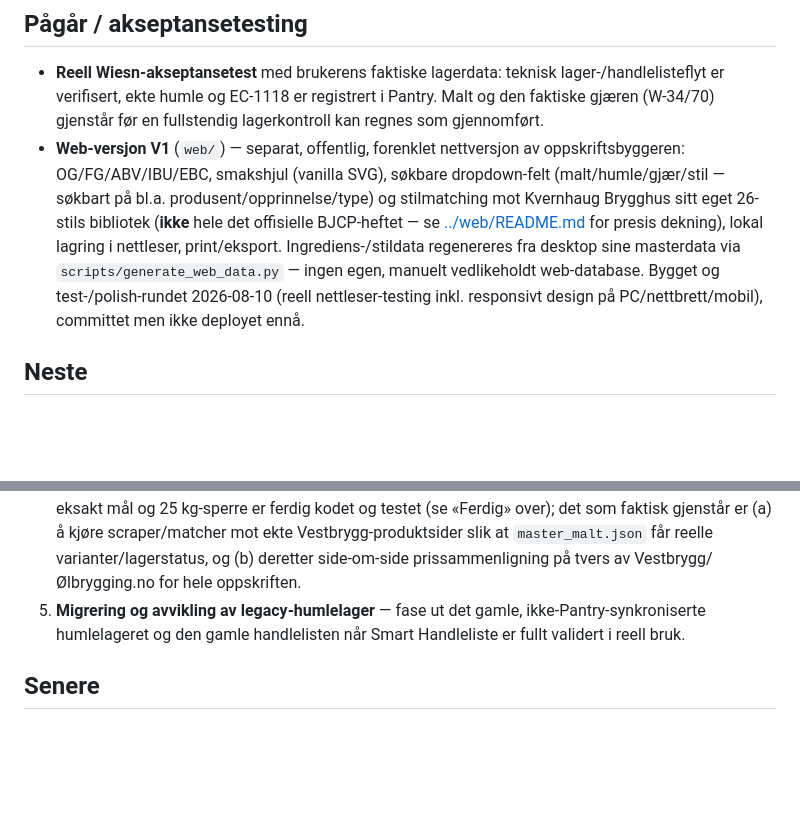
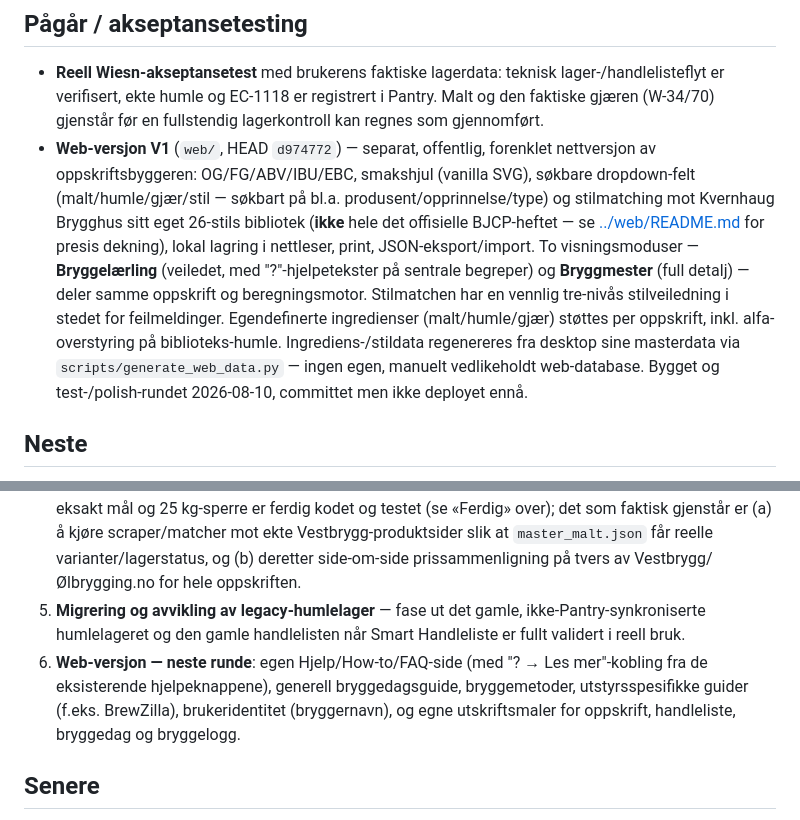
Before and after one commit to Joludvig/kvernhaug-brygghus, a Markdown page: docs/ROADMAP.md, 2 parts joined by grey strips. Rendered like a GitHub page; blank space fills up the shorter version.

Commit message:
docs: oppdater roadmap og ta nytt snapshot etter Bryggelærling/Bryggmester-runden
- docs/ROADMAP.md: web-statusen samsvarer nå med HEAD d974772 (moduser,
  hjelpetekster, stilveiledning, egendefinerte ingredienser, alfa-
  overstyring, JSON-import), og neste planlagte web-runde er lagt til
  under "Neste".
- Nytt Project Snapshot (docs/snapshots/2026-08-10_Web_Laerling_Mester_Ferdig.md)
  fryser tilstanden rett før neste web-runde: 859 tester grønt, master 9
  commits foran origin/master, ingen ny teknisk gjeld utover det allerede
  kjente.

Co-Authored-By: Claude Sonnet 5 <noreply@anthropic.com>

```diff
--- a/docs/ROADMAP.md
+++ b/docs/ROADMAP.md
@@ -24,7 +24,7 @@ Roadmapen er organisert etter faktisk status, ikke etter en fast versjonsrekkef
 ## Pågår / akseptansetesting
 
 - **Reell Wiesn-akseptansetest** med brukerens faktiske lagerdata: teknisk lager-/handlelisteflyt er verifisert, ekte humle og EC-1118 er registrert i Pantry. Malt og den faktiske gjæren (W-34/70) gjenstår før en fullstendig lagerkontroll kan regnes som gjennomført.
-- **Web-versjon V1** (`web/`) — separat, offentlig, forenklet nettversjon av oppskriftsbyggeren: OG/FG/ABV/IBU/EBC, smakshjul (vanilla SVG), søkbare dropdown-felt (malt/humle/gjær/stil — søkbart på bl.a. produsent/opprinnelse/type) og stilmatching mot Kvernhaug Brygghus sitt eget 26-stils bibliotek (**ikke** hele det offisielle BJCP-heftet — se [../web/README.md](../web/README.md) for presis dekning), lokal lagring i nettleser, print/eksport. Ingrediens-/stildata regenereres fra desktop sine masterdata via `scripts/generate_web_data.py` — ingen egen, manuelt vedlikeholdt web-database. Bygget og test-/polish-rundet 2026-08-10 (reell nettleser-testing inkl. responsivt design på PC/nettbrett/mobil), committet men ikke deployet ennå.
+- **Web-versjon V1** (`web/`, HEAD `d974772`) — separat, offentlig, forenklet nettversjon av oppskriftsbyggeren: OG/FG/ABV/IBU/EBC, smakshjul (vanilla SVG), søkbare dropdown-felt (malt/humle/gjær/stil — søkbart på bl.a. produsent/opprinnelse/type) og stilmatching mot Kvernhaug Brygghus sitt eget 26-stils bibliotek (**ikke** hele det offisielle BJCP-heftet — se [../web/README.md](../web/README.md) for presis dekning), lokal lagring i nettleser, print, JSON-eksport/import. To visningsmoduser — **Bryggelærling** (veiledet, med "?"-hjelpetekster på sentrale begreper) og **Bryggmester** (full detalj) — deler samme oppskrift og beregningsmotor. Stilmatchen har en vennlig tre-nivås stilveiledning i stedet for feilmeldinger. Egendefinerte ingredienser (malt/humle/gjær) støttes per oppskrift, inkl. alfa-overstyring på biblioteks-humle. Ingrediens-/stildata regenereres fra desktop sine masterdata via `scripts/generate_web_data.py` — ingen egen, manuelt vedlikeholdt web-database. Bygget og test-/polish-rundet 2026-08-10, committet men ikke deployet ennå.
 
 ## Neste
 
@@ -33,6 +33,7 @@ Roadmapen er organisert etter faktisk status, ikke etter en fast versjonsrekkef
 3. **Equipment Profile** — erstatte hardkodede BrewZilla 35L-standardverdier med redigerbare utstyrsinnstillinger (kjelevolum, fordampning, meskeforhold, dødvolum, kornabsorpsjon), lagret i `data/equipment.json`.
 4. **Aktivere ekte Vestbrygg-variantdata, deretter full butikksammenligning** — variantmodell, lagerstatus, eksakt mål og 25 kg-sperre er ferdig kodet og testet (se «Ferdig» over); det som faktisk gjenstår er (a) å kjøre scraper/matcher mot ekte Vestbrygg-produktsider slik at `master_malt.json` får reelle varianter/lagerstatus, og (b) deretter side-om-side prissammenligning på tvers av Vestbrygg/Ølbrygging.no for hele oppskriften.
 5. **Migrering og avvikling av legacy-humlelager** — fase ut det gamle, ikke-Pantry-synkroniserte humlelageret og den gamle handlelisten når Smart Handleliste er fullt validert i reell bruk.
+6. **Web-versjon — neste runde**: egen Hjelp/How-to/FAQ-side (med "? → Les mer"-kobling fra de eksisterende hjelpeknappene), generell bryggedagsguide, bryggemetoder, utstyrsspesifikke guider (f.eks. BrewZilla), brukeridentitet (bryggernavn), og egne utskriftsmaler for oppskrift, handleliste, bryggedag og bryggelogg.
 
 ## Senere
 
```
Also changed, not shown: 2 other files.
